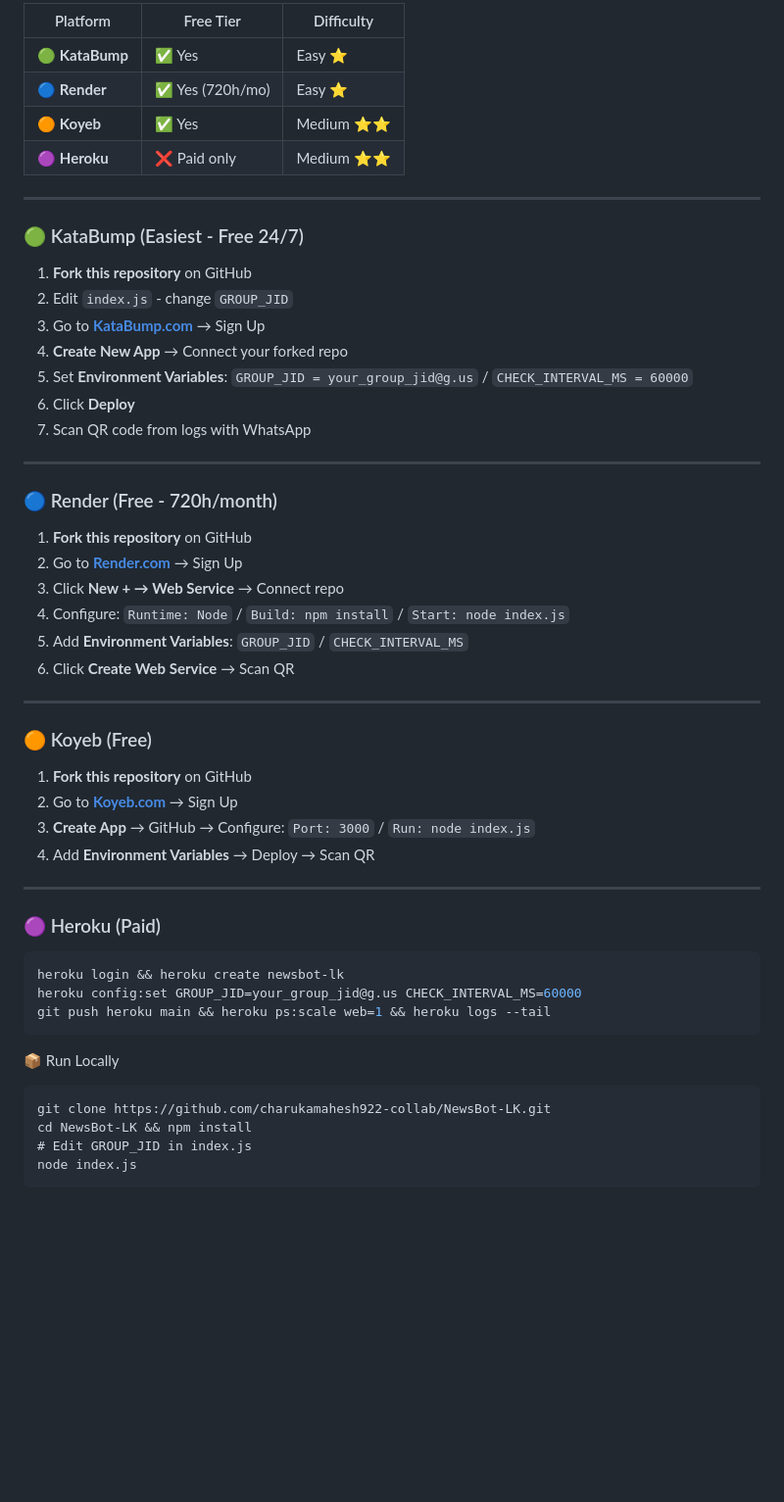
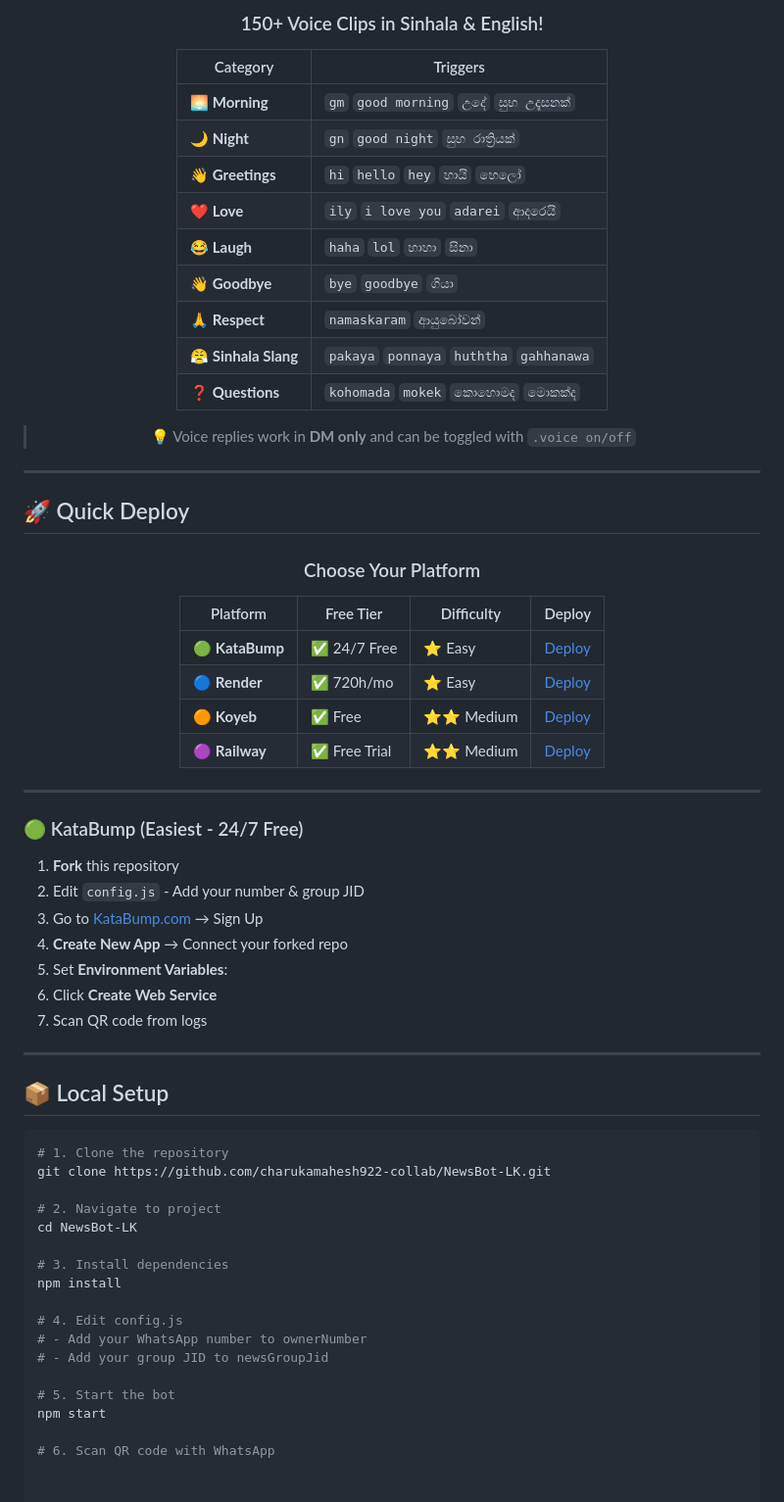
Before and after one commit to charukamahesh922-collab/NewsBot-LK, a Markdown page: README.md, the part around one of its changes. Shown at 98% size. GitHub-like rendering; blank space fills up the shorter version.

`````diff
--- a/README.md
+++ b/README.md
@@ -61,57 +154,72 @@
 
-| Platform | Free Tier | Difficulty |
-|----------|-----------|------------|
-| 🟢 **KataBump** | ✅ Yes | Easy ⭐ |
-| 🔵 **Render** | ✅ Yes (720h/mo) | Easy ⭐ |
-| 🟠 **Koyeb** | ✅ Yes | Medium ⭐⭐ |
-| 🟣 **Heroku** | ❌ Paid only | Medium ⭐⭐ |
+<div align="center">
+
+### 150+ Voice Clips in Sinhala & English!
+
+| Category | Triggers |
+|----------|----------|
+| 🌅 **Morning** | `gm` `good morning` `උදේ` `සුභ උදෑසනක්` |
+| 🌙 **Night** | `gn` `good night` `සුභ රාත්‍රියක්` |
+| 👋 **Greetings** | `hi` `hello` `hey` `හායි` `හෙලෝ` |
+| ❤️ **Love** | `ily` `i love you` `adarei` `ආදරෙයි` |
+| 😂 **Laugh** | `haha` `lol` `හාහා` `සිනා` |
+| 👋 **Goodbye** | `bye` `goodbye` `ගියා` |
+| 🙏 **Respect** | `namaskaram` `ආයුබෝවන්` |
+| 😤 **Sinhala Slang** | `pakaya` `ponnaya` `huththa` `gahhanawa` |
+| ❓ **Questions** | `kohomada` `mokek` `කොහොමද` `මොකක්ද` |
+
+> 💡 Voice replies work in **DM only** and can be toggled with `.voice on/off`
+
+</div>
 
 ---
 
-### 🟢 KataBump (Easiest - Free 24/7)
+## 🚀 Quick Deploy
 
-1. **Fork this repository** on GitHub
-2. Edit `index.js` - change `GROUP_JID`
-3. Go to **[KataBump.com](https://katabump.com)** → Sign Up
-4. **Create New App** → Connect your forked repo
-5. Set **Environment Variables**: `GROUP_JID = your_group_jid@g.us` / `CHECK_INTERVAL_MS = 60000`
-6. Click **Deploy**
-7. Scan QR code from logs with WhatsApp
+<div align="center">
+
+### Choose Your Platform
+
+| Platform | Free Tier | Difficulty | Deploy |
+|----------|-----------|------------|--------|
+| 🟢 **KataBump** | ✅ 24/7 Free | ⭐ Easy | [Deploy](https://katabump.com) |
+| 🔵 **Render** | ✅ 720h/mo | ⭐ Easy | [Deploy](https://render.com) |
+| 🟠 **Koyeb** | ✅ Free | ⭐⭐ Medium | [Deploy](https://koyeb.com) |
+| 🟣 **Railway** | ✅ Free Trial | ⭐⭐ Medium | [Deploy](https://railway.app) |
+
+</div>
 
 ---
 
-### 🔵 Render (Free - 720h/month)
+### 🟢 KataBump (Easiest - 24/7 Free)
 
-1. **Fork this repository** on GitHub
-2. Go to **[Render.com](https://render.com)** → Sign Up
-3. Click **New + → Web Service** → Connect repo
-4. Configure: `Runtime: Node` / `Build: npm install` / `Start: node index.js`
-5. Add **Environment Variables**: `GROUP_JID` / `CHECK_INTERVAL_MS`
-6. Click **Create Web Service** → Scan QR
+1. **Fork** this repository
+2. Edit `config.js` - Add your number & group JID
+3. Go to [KataBump.com](https://katabump.com) → Sign Up
+4. **Create New App** → Connect your forked repo
+5. Set **Environment Variables**:
+6. Click **Create Web Service**
+7. Scan QR code from logs
 
 ---
 
-### 🟠 Koyeb (Free)
-
-1. **Fork this repository** on GitHub
-2. Go to **[Koyeb.com](https://koyeb.com)** → Sign Up
-3. **Create App** → GitHub → Configure: `Port: 3000` / `Run: node index.js`
-4. Add **Environment Variables** → Deploy → Scan QR
-
----
-
-### 🟣 Heroku (Paid)
+## 📦 Local Setup
 
 ```bash
-heroku login && heroku create newsbot-lk
-heroku config:set GROUP_JID=your_group_jid@g.us CHECK_INTERVAL_MS=60000
-git push heroku main && heroku ps:scale web=1 && heroku logs --tail
-```
-📦 Run Locally
+# 1. Clone the repository
+git clone https://github.com/charukamahesh922-collab/NewsBot-LK.git
 
-````
-git clone https://github.com/charukamahesh922-collab/NewsBot-LK.git
-cd NewsBot-LK && npm install
-# Edit GROUP_JID in index.js
-node index.js
-````
+# 2. Navigate to project
+cd NewsBot-LK
+
+# 3. Install dependencies
+npm install
+
+# 4. Edit config.js
+# - Add your WhatsApp number to ownerNumber
+# - Add your group JID to newsGroupJid
+
+# 5. Start the bot
+npm start
+
+# 6. Scan QR code with WhatsApp
`````
Also changed, not shown: other parts of README.md (+130 -37 lines).
